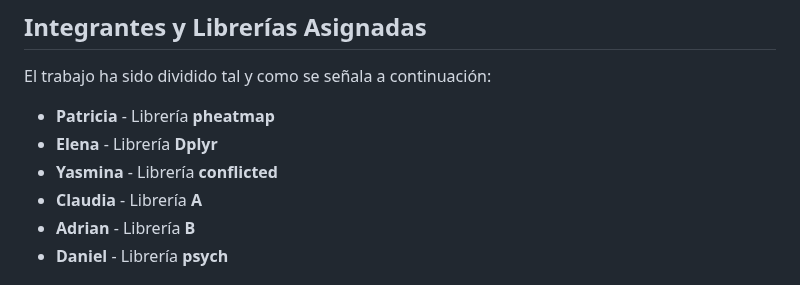
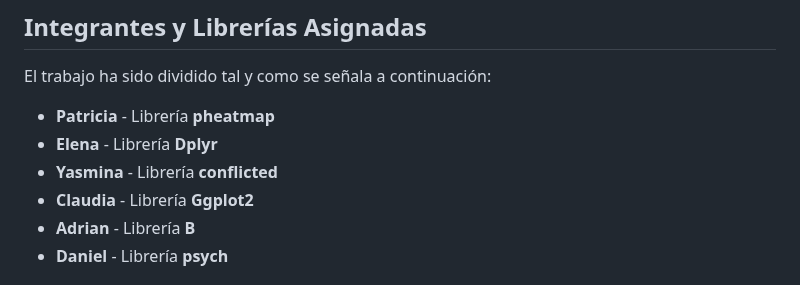
Before and after one commit to pgarmenteros/UNIR-grupo11, a Markdown page: README.md, the part around the change. Rendered like a GitHub page.

```diff
--- a/README.md
+++ b/README.md
@@ -23,7 +23,7 @@ El trabajo ha sido dividido tal y como se señala a continuación:
 - **Patricia** - Librería **pheatmap**
 - **Elena** - Librería **Dplyr**
 - **Yasmina** - Librería **conflicted**
-- **Claudia** - Librería **A**
+- **Claudia** - Librería **Ggplot2**
 - **Adrian** - Librería **B**
 - **Daniel** - Librería **psych**
 
```
